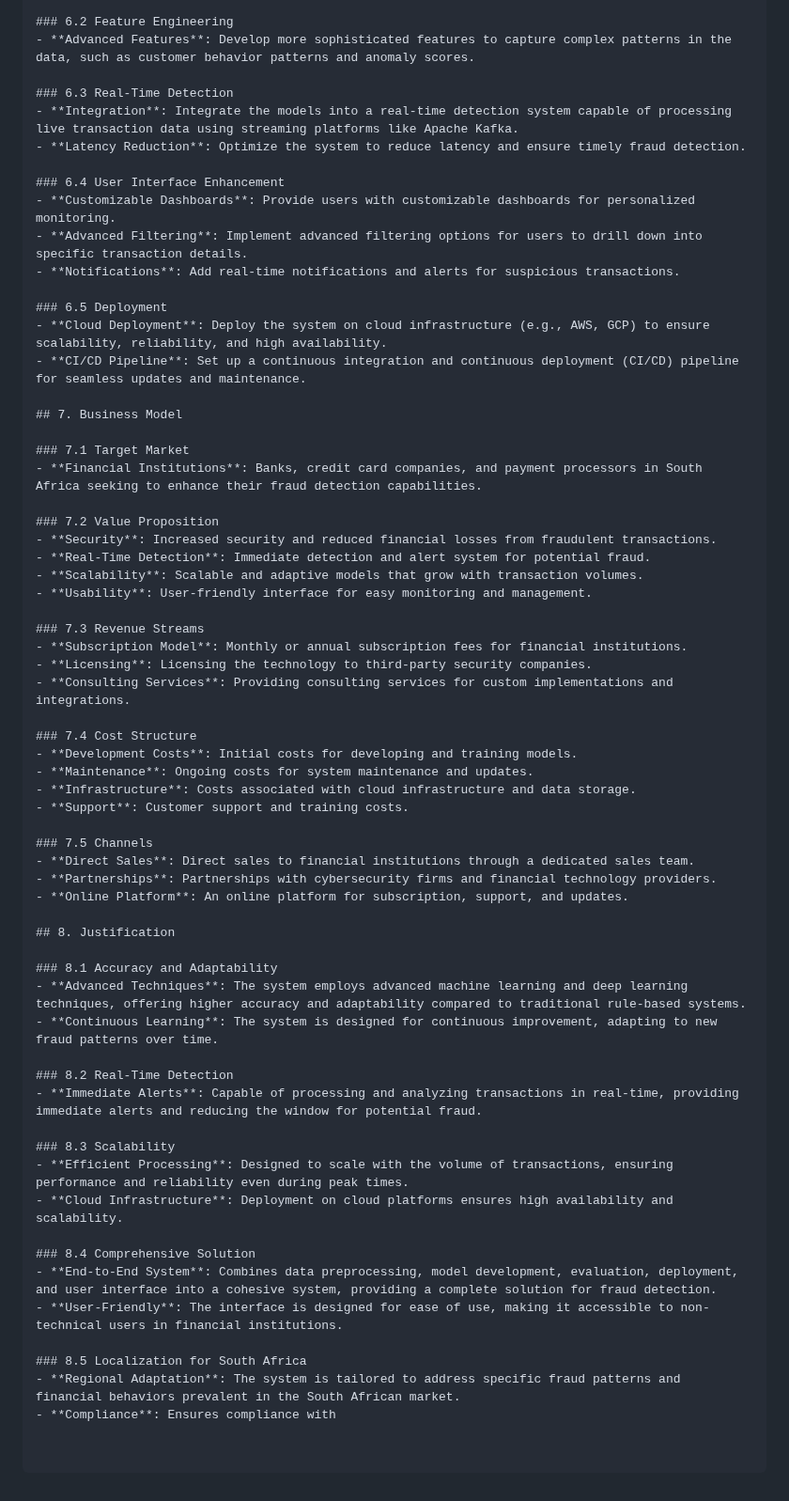
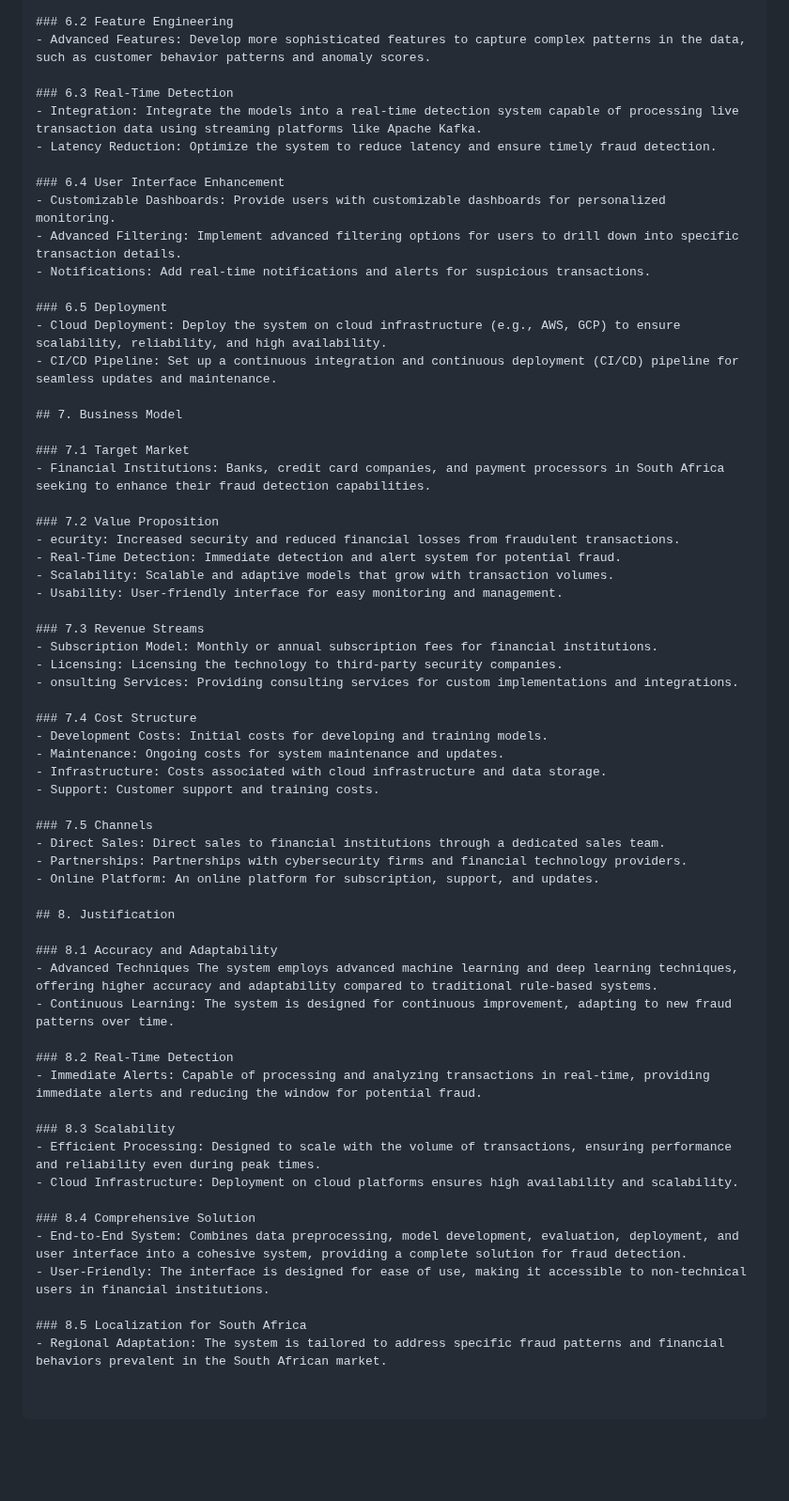
Before and after one commit to bandym05/unitech, a Markdown page: README.md, the part around one of its changes. Shown at 94% size. Rendered like a GitHub page; blank space fills up the shorter version.

```diff
--- a/README.md
+++ b/README.md
@@ -96,64 +91,63 @@ The increasing prevalence of card fraud poses a significant threat to financial
 
 ### 6.2 Feature Engineering
-- **Advanced Features**: Develop more sophisticated features to capture complex patterns in the data, such as customer behavior patterns and anomaly scores.
+- Advanced Features: Develop more sophisticated features to capture complex patterns in the data, such as customer behavior patterns and anomaly scores.
 
 ### 6.3 Real-Time Detection
-- **Integration**: Integrate the models into a real-time detection system capable of processing live transaction data using streaming platforms like Apache Kafka.
-- **Latency Reduction**: Optimize the system to reduce latency and ensure timely fraud detection.
+- Integration: Integrate the models into a real-time detection system capable of processing live transaction data using streaming platforms like Apache Kafka.
+- Latency Reduction: Optimize the system to reduce latency and ensure timely fraud detection.
 
 ### 6.4 User Interface Enhancement
-- **Customizable Dashboards**: Provide users with customizable dashboards for personalized monitoring.
-- **Advanced Filtering**: Implement advanced filtering options for users to drill down into specific transaction details.
-- **Notifications**: Add real-time notifications and alerts for suspicious transactions.
+- Customizable Dashboards: Provide users with customizable dashboards for personalized monitoring.
+- Advanced Filtering: Implement advanced filtering options for users to drill down into specific transaction details.
+- Notifications: Add real-time notifications and alerts for suspicious transactions.
 
 ### 6.5 Deployment
-- **Cloud Deployment**: Deploy the system on cloud infrastructure (e.g., AWS, GCP) to ensure scalability, reliability, and high availability.
-- **CI/CD Pipeline**: Set up a continuous integration and continuous deployment (CI/CD) pipeline for seamless updates and maintenance.
+- Cloud Deployment: Deploy the system on cloud infrastructure (e.g., AWS, GCP) to ensure scalability, reliability, and high availability.
+- CI/CD Pipeline: Set up a continuous integration and continuous deployment (CI/CD) pipeline for seamless updates and maintenance.
 
 ## 7. Business Model
 
 ### 7.1 Target Market
-- **Financial Institutions**: Banks, credit card companies, and payment processors in South Africa seeking to enhance their fraud detection capabilities.
+- Financial Institutions: Banks, credit card companies, and payment processors in South Africa seeking to enhance their fraud detection capabilities.
 
 ### 7.2 Value Proposition
-- **Security**: Increased security and reduced financial losses from fraudulent transactions.
-- **Real-Time Detection**: Immediate detection and alert system for potential fraud.
-- **Scalability**: Scalable and adaptive models that grow with transaction volumes.
-- **Usability**: User-friendly interface for easy monitoring and management.
+- ecurity: Increased security and reduced financial losses from fraudulent transactions.
+- Real-Time Detection: Immediate detection and alert system for potential fraud.
+- Scalability: Scalable and adaptive models that grow with transaction volumes.
+- Usability: User-friendly interface for easy monitoring and management.
 
 ### 7.3 Revenue Streams
-- **Subscription Model**: Monthly or annual subscription fees for financial institutions.
-- **Licensing**: Licensing the technology to third-party security companies.
-- **Consulting Services**: Providing consulting services for custom implementations and integrations.
+- Subscription Model: Monthly or annual subscription fees for financial institutions.
+- Licensing: Licensing the technology to third-party security companies.
+- onsulting Services: Providing consulting services for custom implementations and integrations.
 
 ### 7.4 Cost Structure
-- **Development Costs**: Initial costs for developing and training models.
-- **Maintenance**: Ongoing costs for system maintenance and updates.
-- **Infrastructure**: Costs associated with cloud infrastructure and data storage.
-- **Support**: Customer support and training costs.
+- Development Costs: Initial costs for developing and training models.
+- Maintenance: Ongoing costs for system maintenance and updates.
+- Infrastructure: Costs associated with cloud infrastructure and data storage.
+- Support: Customer support and training costs.
 
 ### 7.5 Channels
-- **Direct Sales**: Direct sales to financial institutions through a dedicated sales team.
-- **Partnerships**: Partnerships with cybersecurity firms and financial technology providers.
-- **Online Platform**: An online platform for subscription, support, and updates.
+- Direct Sales: Direct sales to financial institutions through a dedicated sales team.
+- Partnerships: Partnerships with cybersecurity firms and financial technology providers.
+- Online Platform: An online platform for subscription, support, and updates.
 
 ## 8. Justification
 
 ### 8.1 Accuracy and Adaptability
-- **Advanced Techniques**: The system employs advanced machine learning and deep learning techniques, offering higher accuracy and adaptability compared to traditional rule-based systems.
-- **Continuous Learning**: The system is designed for continuous improvement, adapting to new fraud patterns over time.
+- Advanced Techniques The system employs advanced machine learning and deep learning techniques, offering higher accuracy and adaptability compared to traditional rule-based systems.
+- Continuous Learning: The system is designed for continuous improvement, adapting to new fraud patterns over time.
 
 ### 8.2 Real-Time Detection
-- **Immediate Alerts**: Capable of processing and analyzing transactions in real-time, providing immediate alerts and reducing the window for potential fraud.
+- Immediate Alerts: Capable of processing and analyzing transactions in real-time, providing immediate alerts and reducing the window for potential fraud.
 
 ### 8.3 Scalability
-- **Efficient Processing**: Designed to scale with the volume of transactions, ensuring performance and reliability even during peak times.
-- **Cloud Infrastructure**: Deployment on cloud platforms ensures high availability and scalability.
+- Efficient Processing: Designed to scale with the volume of transactions, ensuring performance and reliability even during peak times.
+- Cloud Infrastructure: Deployment on cloud platforms ensures high availability and scalability.
 
 ### 8.4 Comprehensive Solution
-- **End-to-End System**: Combines data preprocessing, model development, evaluation, deployment, and user interface into a cohesive system, providing a complete solution for fraud detection.
-- **User-Friendly**: The interface is designed for ease of use, making it accessible to non-technical users in financial institutions.
+- End-to-End System: Combines data preprocessing, model development, evaluation, deployment, and user interface into a cohesive system, providing a complete solution for fraud detection.
+- User-Friendly: The interface is designed for ease of use, making it accessible to non-technical users in financial institutions.
 
 ### 8.5 Localization for South Africa
-- **Regional Adaptation**: The system is tailored to address specific fraud patterns and financial behaviors prevalent in the South African market.
-- **Compliance**: Ensures compliance with
+- Regional Adaptation: The system is tailored to address specific fraud patterns and financial behaviors prevalent in the South African market.
```
Also changed, not shown: other parts of README.md (+38 -43 lines).
